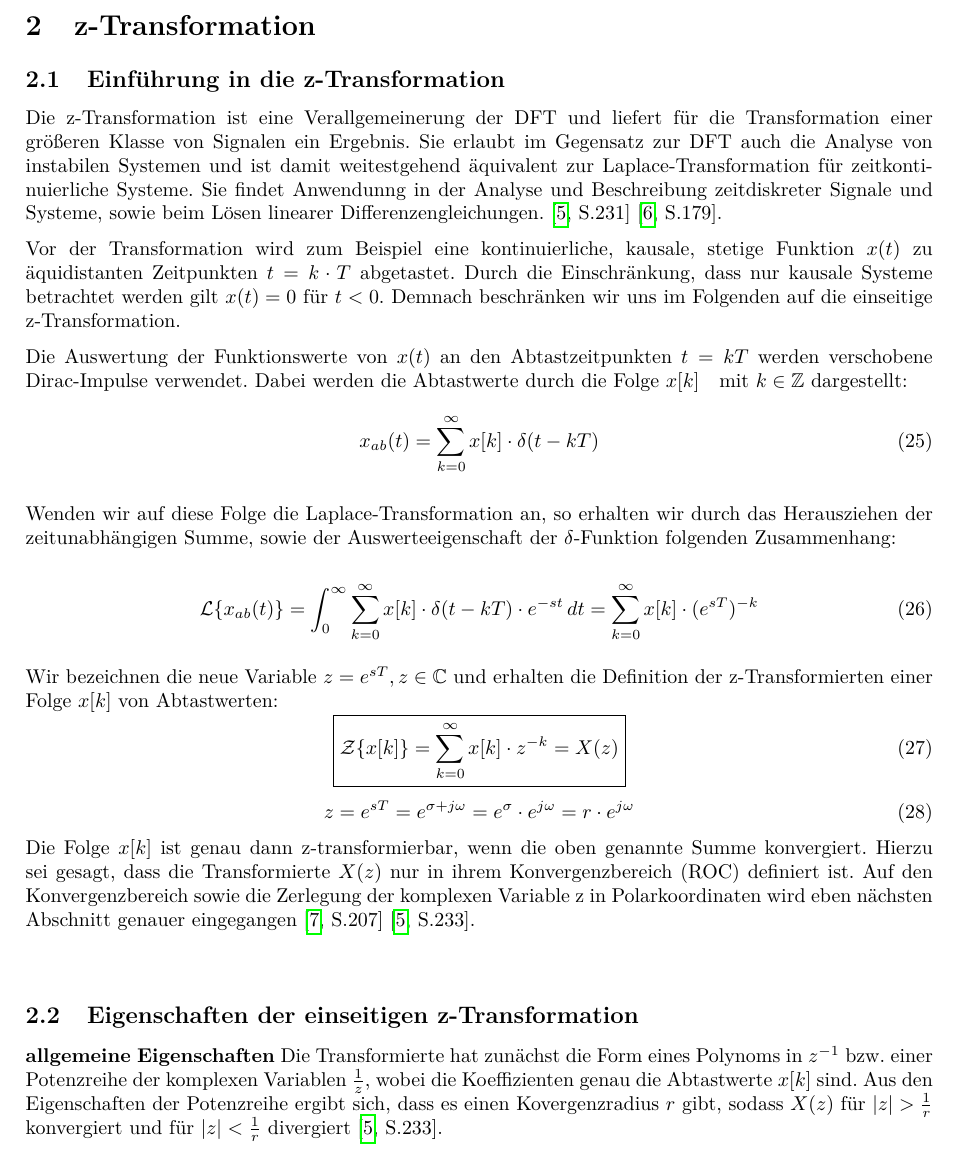
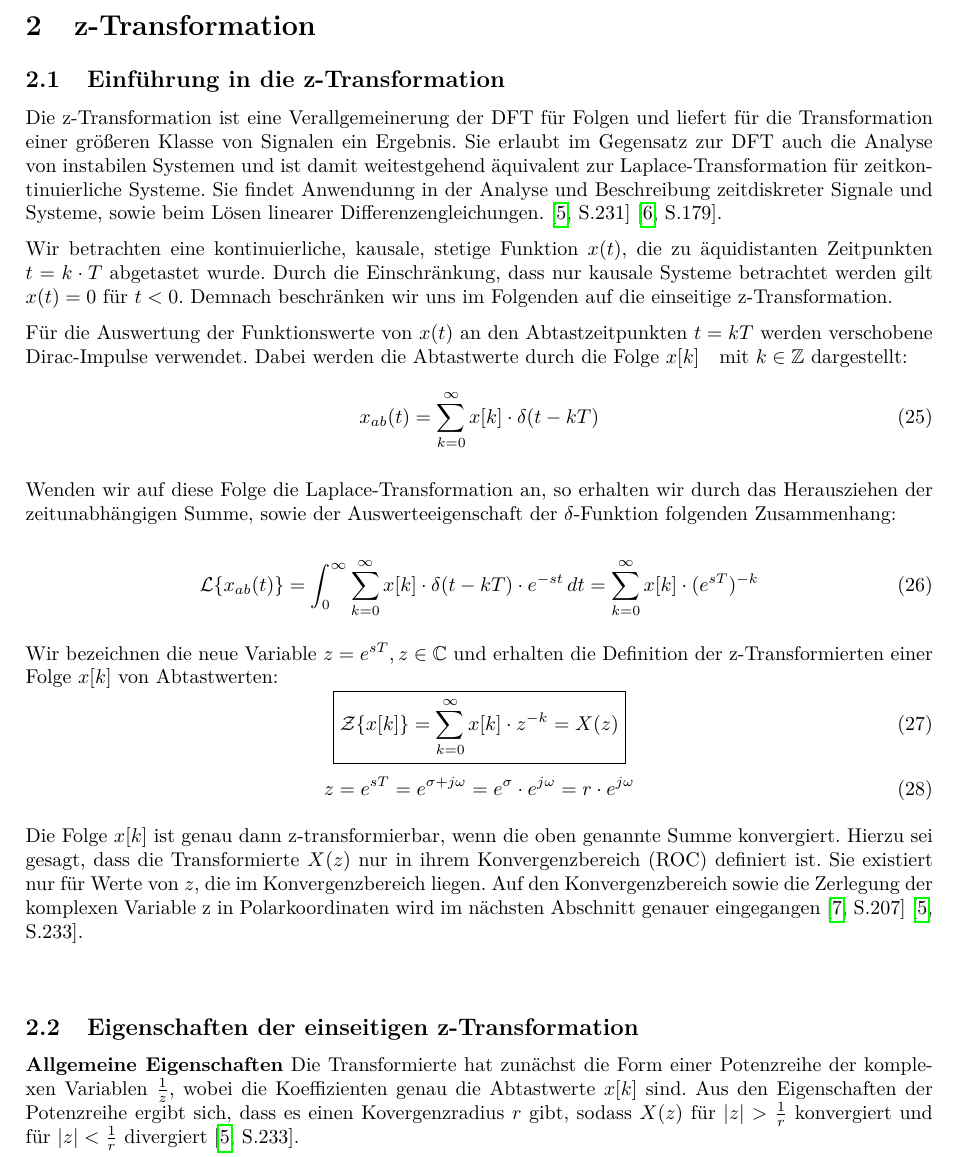
Before and after one commit to Pr4ktik4nt/SEM-FA_Laplace_und_z_Transf, a LaTeX document (Latex-Collab/main.tex, which reads Latex-Collab/Fliesstexte_und_Formalien/Eigenschaften_eins_ZT.tex, Latex-Collab/Fliesstexte_und_Formalien/Einfuehrung_z_Trafo.tex): part of page 15 of 22, cut so that both start at the same text. Compiled offline with pdfLaTeX.

Commit message:
Erste Überarbeitung ZT

```diff
--- a/Latex-Collab/Fliesstexte_und_Formalien/Eigenschaften_eins_ZT.tex
+++ b/Latex-Collab/Fliesstexte_und_Formalien/Eigenschaften_eins_ZT.tex
@@ -1,8 +1,8 @@
 \addvspace{1cm}
 \subsection{Eigenschaften der einseitigen z-Transformation}
 
-\textbf{allgemeine Eigenschaften}
-Die Transformierte hat zunächst die Form eines Polynoms in $z^{-1}$ bzw. einer Potenzreihe der komplexen Variablen $\frac{1}{z}$, wobei die Koeffizienten genau die Abtastwerte $x[k]$ sind.
+\textbf{Allgemeine Eigenschaften}
+Die Transformierte hat zunächst die Form einer Potenzreihe der komplexen Variablen $\frac{1}{z}$, wobei die Koeffizienten genau die Abtastwerte $x[k]$ sind.
 Aus den Eigenschaften der Potenzreihe ergibt sich, dass es einen Kovergenzradius $r$ gibt, sodass $X(z)$ für $|z|>\frac{1}{r}$ konvergiert und für $|z|<\frac{1}{r}$ divergiert \cite[S.233]{book2}.
 
 Falls für $x[k]$ eine z-Transformierte $X(z)$ mit $|z|>\frac{1}{r}$ existiert, ist sie eine analytische Funktion und die einzige Bildfunktion von $x[k]$. Außerdem gilt unter dieser Bedingung auch die Umkehrung, dass es zu der Transformierten $X(z)$ genau eine Originalfolge $x[k]$ gibt \cite[S.233]{book2}
--- a/Latex-Collab/Fliesstexte_und_Formalien/Einfuehrung_z_Trafo.tex
+++ b/Latex-Collab/Fliesstexte_und_Formalien/Einfuehrung_z_Trafo.tex
@@ -1,11 +1,11 @@
 \section{z-Transformation}
 \subsection{Einführung in die z-Transformation}
-Die z-Transformation ist eine Verallgemeinerung der DFT und liefert für die Transformation einer größeren Klasse von Signalen ein Ergebnis. Sie erlaubt im Gegensatz zur DFT auch die Analyse von instabilen Systemen und ist damit weitestgehend äquivalent zur Laplace-Transformation für zeitkontinuierliche Systeme. Sie findet Anwendunng in der Analyse und Beschreibung zeitdiskreter Signale und Systeme, sowie beim Lösen linearer Differenzengleichungen. \cite[S.231]{book2} \cite[S.179]{book3}. %(+Zitiert aus Gref SIG Vorlesung)
+Die z-Transformation ist eine Verallgemeinerung der DFT für Folgen und liefert für die Transformation einer größeren Klasse von Signalen ein Ergebnis. Sie erlaubt im Gegensatz zur DFT auch die Analyse von instabilen Systemen und ist damit weitestgehend äquivalent zur Laplace-Transformation für zeitkontinuierliche Systeme. Sie findet Anwendunng in der Analyse und Beschreibung zeitdiskreter Signale und Systeme, sowie beim Lösen linearer Differenzengleichungen. \cite[S.231]{book2} \cite[S.179]{book3}. %(+Zitiert aus Gref SIG Vorlesung)
 
-Vor der Transformation wird zum Beispiel eine kontinuierliche, kausale, stetige Funktion $x(t)$ zu äquidistanten Zeitpunkten $t=k \cdot T$ abgetastet.
+Wir betrachten eine kontinuierliche, kausale, stetige Funktion $x(t)$, die zu äquidistanten Zeitpunkten $t=k \cdot T$ abgetastet wurde.
 Durch die Einschränkung, dass nur kausale Systeme betrachtet werden gilt $x(t) = 0$ für $t<0$. Demnach beschränken wir uns im Folgenden auf die einseitige z-Transformation.
 
-Die Auswertung der Funktionswerte von $x(t)$ an den Abtastzeitpunkten $t=kT$ werden verschobene Dirac-Impulse verwendet. Dabei werden die Abtastwerte durch die Folge $x[k]\quad\text{mit } k \in \mathbb{Z}$ dargestellt:
+Für die Auswertung der Funktionswerte von $x(t)$ an den Abtastzeitpunkten $t=kT$ werden verschobene Dirac-Impulse verwendet. Dabei werden die Abtastwerte durch die Folge $x[k]\quad\text{mit } k \in \mathbb{Z}$ dargestellt:
 \begin{equation}
     x_{ab}(t) = \sum_{k=0}^{\infty} x[k] \cdot \delta(t-kT)
     \label{eq:abgetastete_funktion}
@@ -30,6 +30,7 @@ Wir bezeichnen die neue Variable $z=e^{sT}, z \in \mathbb{C}$ und erhalten die D
     \label{eq: z-Variable}
     z = e^{sT} = e^{\sigma + j \omega} = e^{\sigma} \cdot e^{j \omega} = r \cdot e^{j \omega}
 \end{equation}
+
 Die Folge $x[k]$ ist genau dann z-transformierbar, wenn die oben genannte Summe konvergiert.
-Hierzu sei gesagt, dass die Transformierte $X(z)$ nur in ihrem Konvergenzbereich (ROC) definiert ist.
-Auf den Konvergenzbereich sowie die Zerlegung der komplexen Variable z in Polarkoordinaten wird eben nächsten Abschnitt genauer eingegangen \cite[S.207]{book4}\cite[S.233]{book2}.
+Hierzu sei gesagt, dass die Transformierte $X(z)$ nur in ihrem Konvergenzbereich (ROC) definiert ist. Sie existiert nur für Werte von $z$, die im Konvergenzbereich liegen.
+Auf den Konvergenzbereich sowie die Zerlegung der komplexen Variable z in Polarkoordinaten wird im nächsten Abschnitt genauer eingegangen \cite[S.207]{book4}\cite[S.233]{book2}.
```
Also changed, not shown: Latex-Collab/Fliesstexte_und_Formalien/Saetze_der_ZT.tex (+1 -1 lines), Latex-Collab/Fliesstexte_und_Formalien/ZT_Korrespondenzen.tex (+1 -1 lines), Latex-Collab/Fliesstexte_und_Formalien/inverse_ZT.tex (+2 -2 lines), Latex-Collab/literatur.bib (+1 -1 lines), Latex-Collab/main.bbl, Latex-Collab/main.pdf, Latex-Collab/Fliesstexte_und_Formalien/Eigenschaften_eins_ZT.tex (10 more changed lines), 4 other files.
